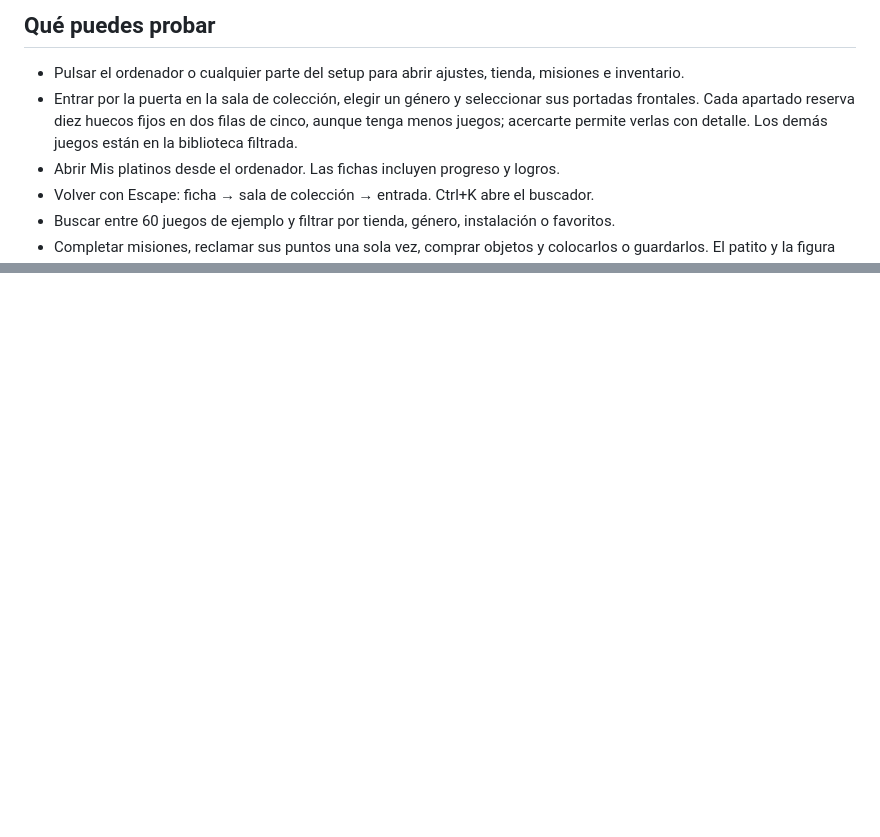
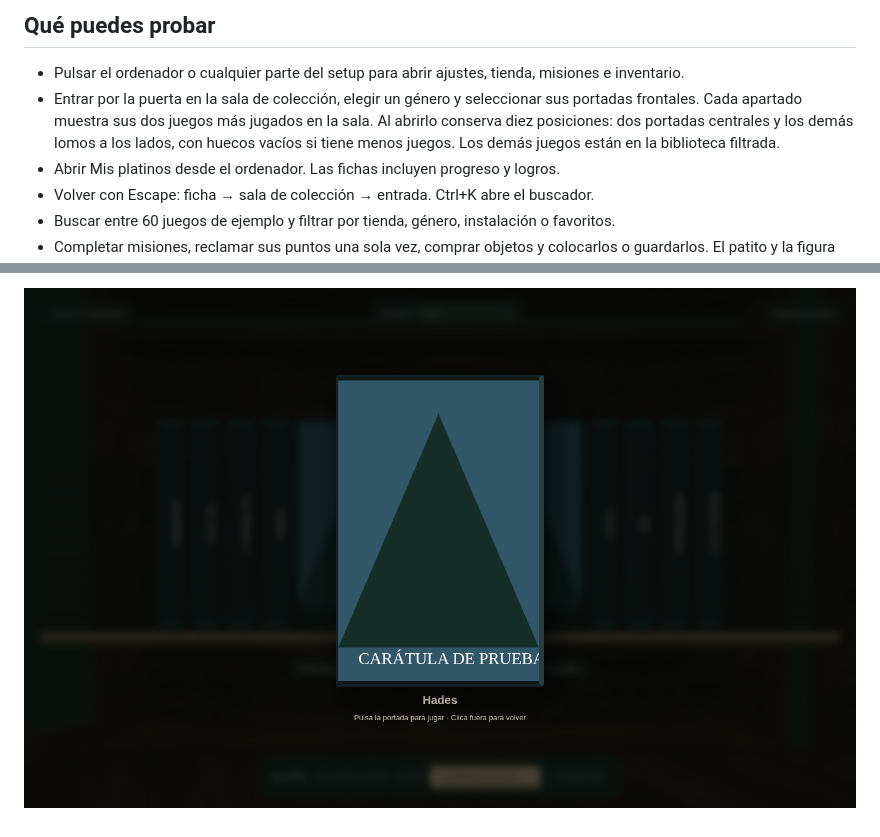
Before and after one commit to santimartinezcordoba-prog/launcher, a Markdown page: README.md, 2 parts joined by grey strips. Drawn GitHub-style; pictures changed too: docs/collection-selected-case.png (added); blank space fills up the shorter version.

Commit message:
Feature two covers per shelf with spine browsing and animated case selection

```diff
--- a/README.md
+++ b/README.md
@@ -31,7 +31,7 @@ El inventario ofrece Colocar o Mover objeto. La cámara pasa a una vista cenital
 ## Qué puedes probar
 
 - Pulsar el ordenador o cualquier parte del setup para abrir ajustes, tienda, misiones e inventario.
-- Entrar por la puerta en la sala de colección, elegir un género y seleccionar sus portadas frontales. Cada apartado reserva diez huecos fijos en dos filas de cinco, aunque tenga menos juegos; acercarte permite verlas con detalle. Los demás juegos están en la biblioteca filtrada.
+- Entrar por la puerta en la sala de colección, elegir un género y seleccionar sus portadas frontales. Cada apartado muestra sus dos juegos más jugados en la sala. Al abrirlo conserva diez posiciones: dos portadas centrales y los demás lomos a los lados, con huecos vacíos si tiene menos juegos. Los demás juegos están en la biblioteca filtrada.
 - Abrir Mis platinos desde el ordenador. Las fichas incluyen progreso y logros.
 - Volver con Escape: ficha → sala de colección → entrada. Ctrl+K abre el buscador.
 - Buscar entre 60 juegos de ejemplo y filtrar por tienda, género, instalación o favoritos.
@@ -309,0 +324 @@ La captura usa imágenes de reserva para verificar los títulos sin depender de
+![Portada extraída para abrir su ficha](docs/collection-selected-case.png)
```
Also changed, not shown: other parts of README.md (+14 -0 lines), docs/collection-center-and-spines.png (added), docs/collection-two-featured.png (added), 10 other files.
